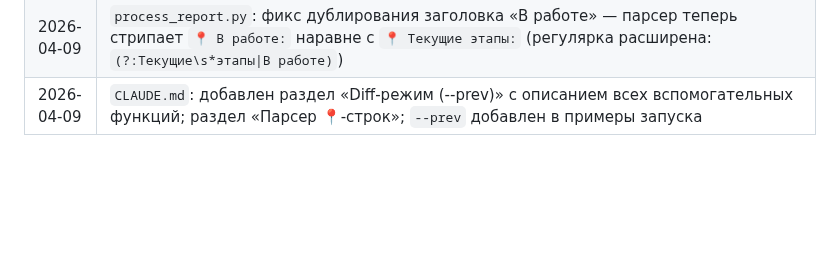
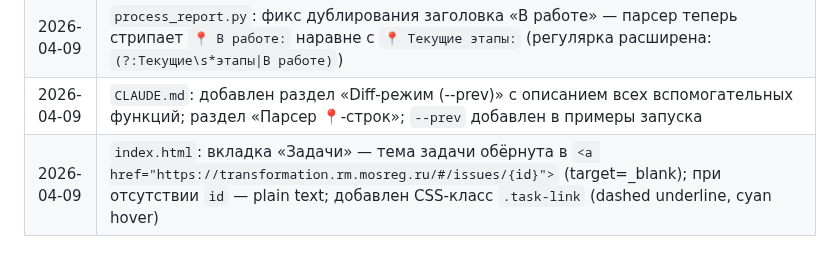
Before and after one commit to VASEN/transformation-dashboard, a Markdown page: CLAUDE.md, the part around the change. GitHub-like rendering; blank space fills up the shorter version.

Commit message:
docs: update CLAUDE.md — task links session 2026-04-09
https://claude.ai/code/session_019qT2aft5yi3AxXCtq88J7J

```diff
--- a/CLAUDE.md
+++ b/CLAUDE.md
@@ -341,3 +341,4 @@ python3 process_report.py ОТЧЕТ_08_04.md --prev ОТЧЕТ_02_04.md  # diff
 | 2026-04-08 | `deploy.sh`: добавлен `$3` — предыдущий md-отчёт для сравнения; при наличии пробрасывает `--prev` в `process_report.py` |
 | 2026-04-09 | `process_report.py`: фикс дублирования заголовка «В работе» — парсер теперь стрипает `📍 В работе:` наравне с `📍 Текущие этапы:` (регулярка расширена: `(?:Текущие\s*этапы\|В работе)`) |
 | 2026-04-09 | `CLAUDE.md`: добавлен раздел «Diff-режим (--prev)» с описанием всех вспомогательных функций; раздел «Парсер 📍-строк»; `--prev` добавлен в примеры запуска |
+| 2026-04-09 | `index.html`: вкладка «Задачи» — тема задачи обёрнута в `<a href="https://transformation.rm.mosreg.ru/#/issues/{id}">` (target=_blank); при отсутствии `id` — plain text; добавлен CSS-класс `.task-link` (dashed underline, cyan hover) |
```
